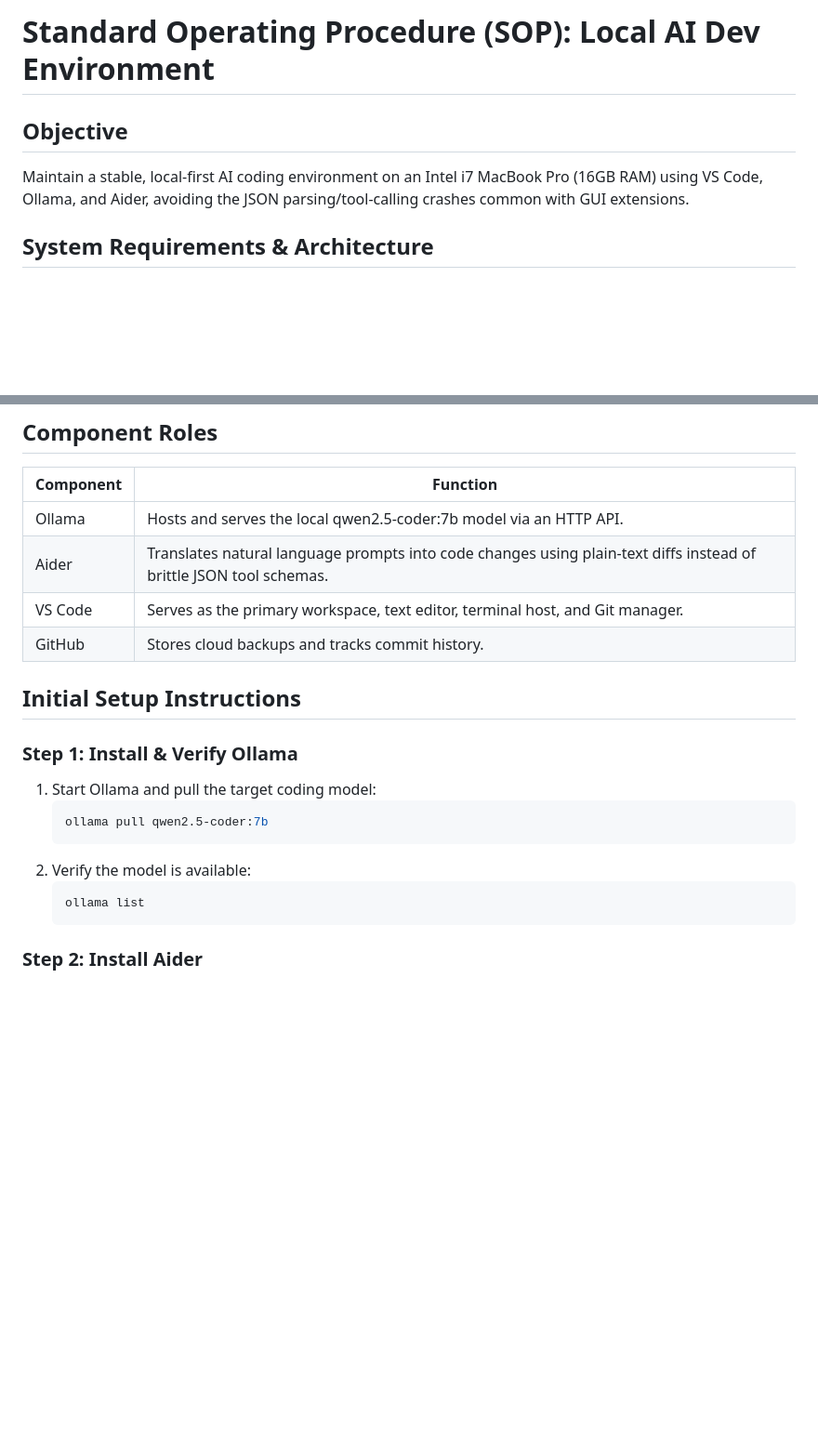
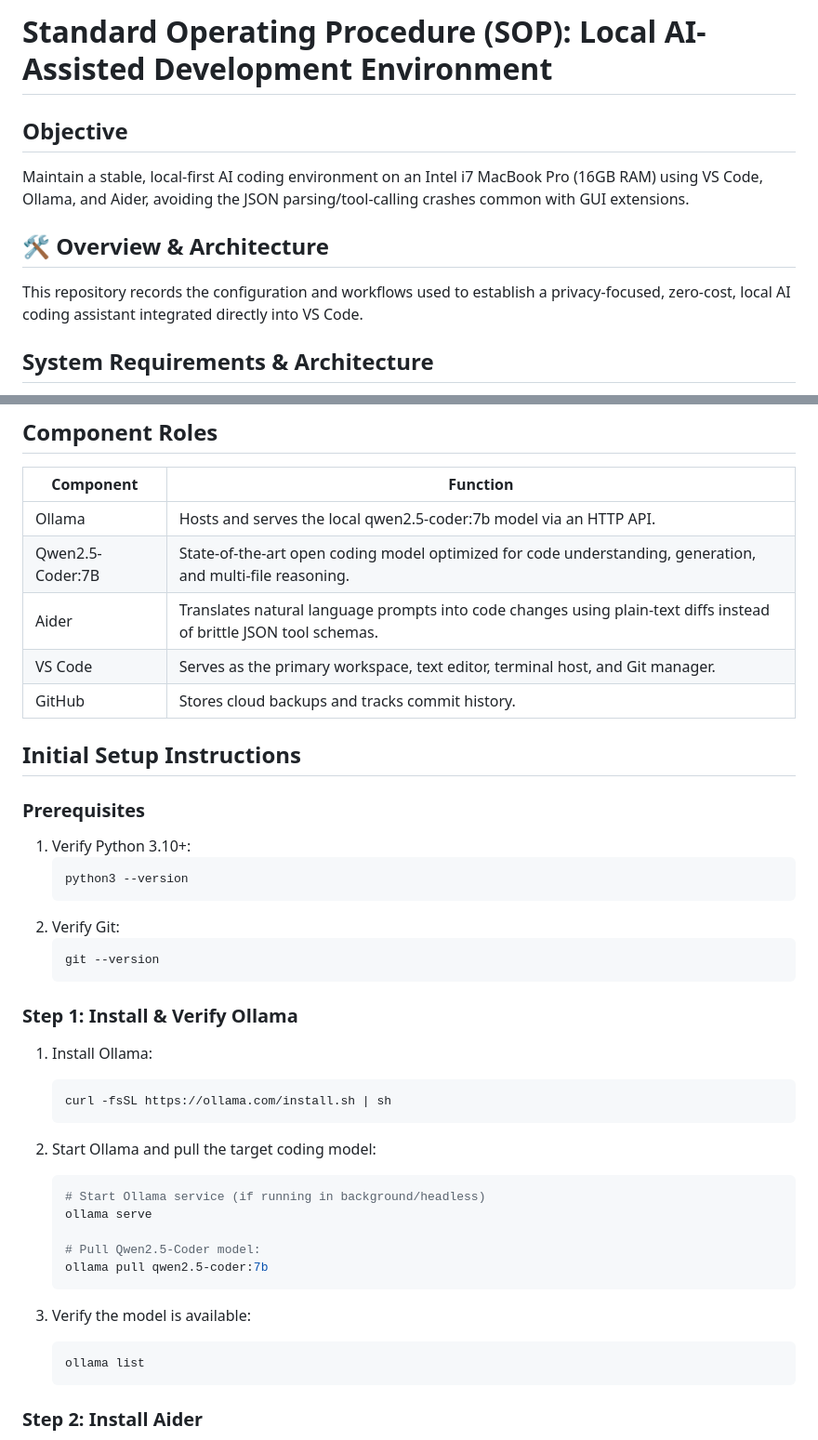
Before and after one commit to WiseHearted-Dev/my-first-app, a Markdown page: SOP.md, 2 parts joined by grey strips. Shown at 93% size. Drawn GitHub-style; blank space fills up the shorter version.

Commit message:
Manually edited SOP.md to include some missing setup steps for this local AI dev environment. Psalm 37:5 🙏🏽

````diff
--- a/SOP.md
+++ b/SOP.md
@@ -1,7 +1,11 @@
-# Standard Operating Procedure (SOP): Local AI Dev Environment
+# Standard Operating Procedure (SOP): Local AI-Assisted Development Environment
 
 ## Objective
 Maintain a stable, local-first AI coding environment on an Intel i7 MacBook Pro (16GB RAM) using VS Code, Ollama, and Aider, avoiding the JSON parsing/tool-calling crashes common with GUI extensions.
+
+## 🛠️ Overview & Architecture
+
+This repository records the configuration and workflows used to establish a privacy-focused, zero-cost, local AI coding assistant integrated directly into VS Code.
 
 ## System Requirements & Architecture
 - **Hardware**: Intel i7 MacBook Pro, 16GB RAM
@@ -14,18 +18,38 @@ Maintain a stable, local-first AI coding environment on an Intel i7 MacBook Pro
 | Component | Function |
 |-----------|----------|
 | Ollama    | Hosts and serves the local qwen2.5-coder:7b model via an HTTP API. |
+| Qwen2.5-Coder:7B | State-of-the-art open coding model optimized for code understanding, generation, and multi-file reasoning. |
 | Aider     | Translates natural language prompts into code changes using plain-text diffs instead of brittle JSON tool schemas. |
 | VS Code   | Serves as the primary workspace, text editor, terminal host, and Git manager. |
 | GitHub    | Stores cloud backups and tracks commit history. |
 
 ## Initial Setup Instructions
 
+### Prerequisites
+1. Verify Python 3.10+:
+    ```bash
+    python3 --version
+    ```
+2. Verify Git:
+    ```bash
+    git --version
+    ```
+
 ### Step 1: Install & Verify Ollama
-1. Start Ollama and pull the target coding model:
+1. Install Ollama:
     ```bash
+    curl -fsSL https://ollama.com/install.sh | sh
+    ```
+
+2. Start Ollama and pull the target coding model:
+    ```bash
+    # Start Ollama service (if running in background/headless)
+    ollama serve
+
+    # Pull Qwen2.5-Coder model:
     ollama pull qwen2.5-coder:7b
     ```
-2. Verify the model is available:
+3. Verify the model is available:
     ```bash
     ollama list
     ```
````
Also changed, not shown: other parts of SOP.md (+19 -0 lines).
